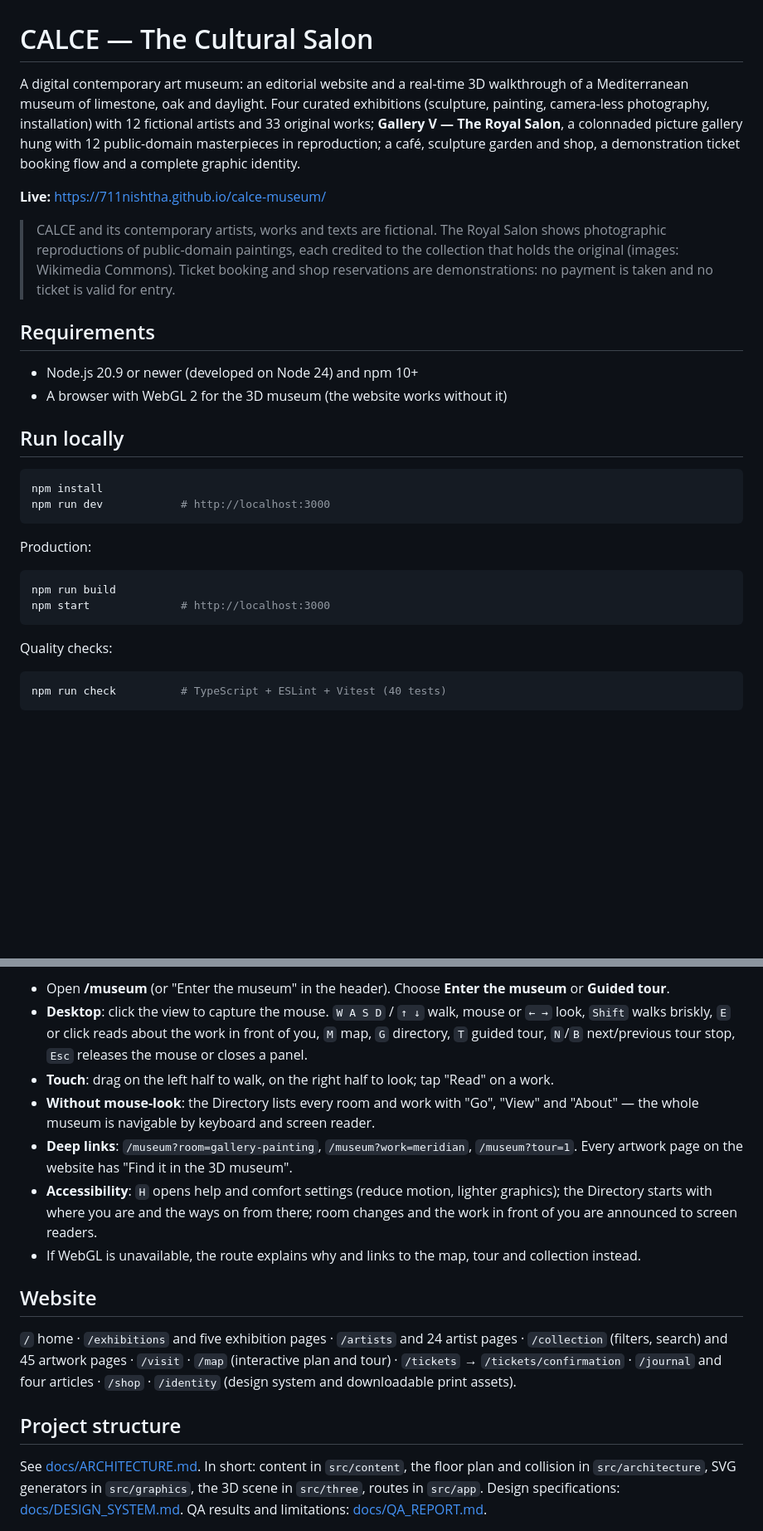
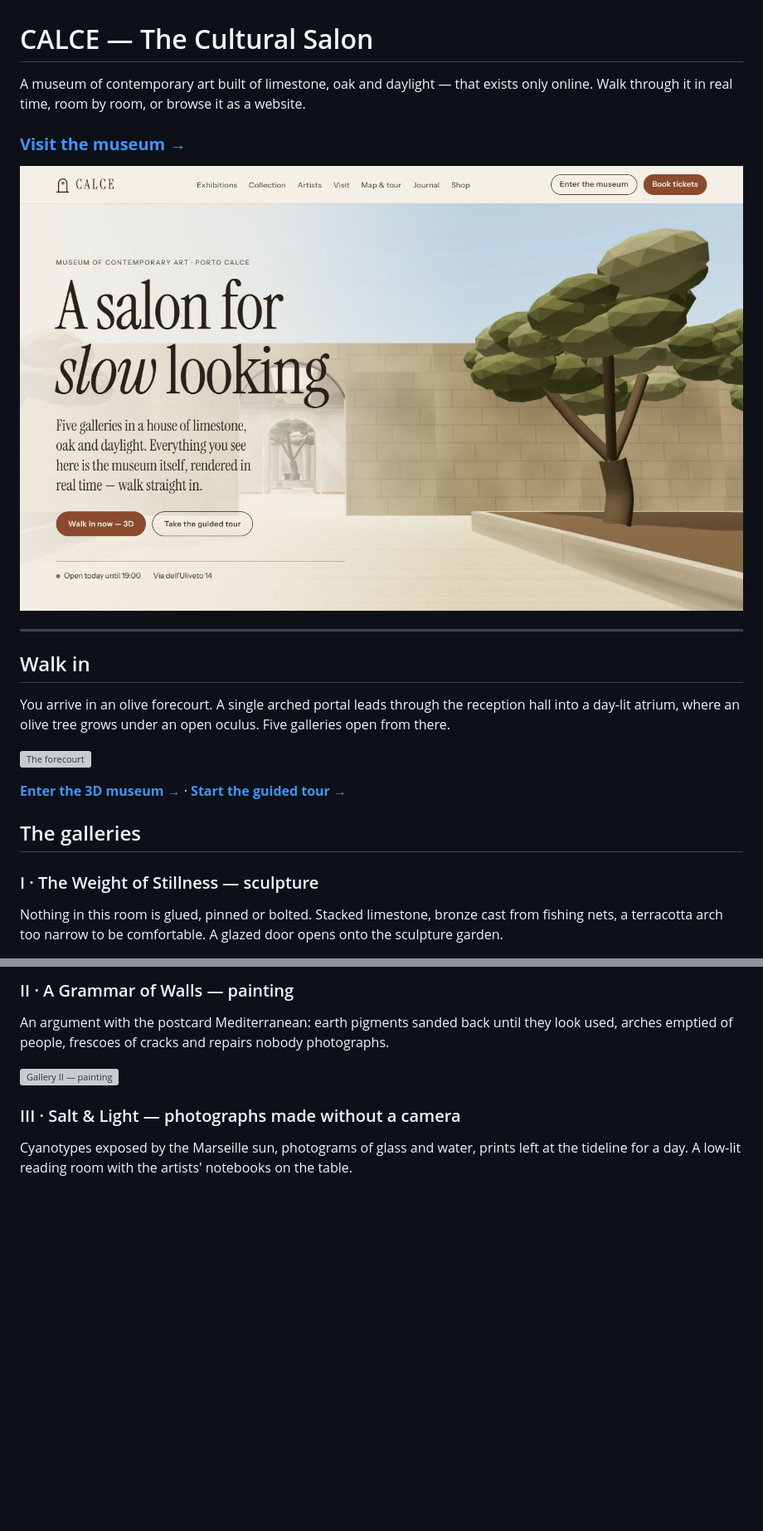
Before and after one commit to 711nishtha/calce-museum, a Markdown page: README.md, 2 parts joined by grey strips. Shown at 83% size. GitHub-like rendering; pictures changed too: docs/images/homepage.jpeg (added); blank space fills up the shorter version; grey boxes are pictures that could not be loaded.

Commit message:
Rewrite README around the museum, with photos of each gallery

````diff
--- a/README.md
+++ b/README.md
@@ -1,40 +1,28 @@
 # CALCE — The Cultural Salon
 
-A digital contemporary art museum: an editorial website and a real-time 3D walkthrough of a
-Mediterranean museum of limestone, oak and daylight. Four curated exhibitions (sculpture, painting,
-camera-less photography, installation) with 12 fictional artists and 33 original works; **Gallery V — The
-Royal Salon**, a colonnaded picture gallery hung with 12 public-domain masterpieces in reproduction; a café,
-sculpture garden and shop, a demonstration ticket booking flow and a complete graphic identity.
+A museum of contemporary art built of limestone, oak and daylight — that exists only online. Walk through
+it in real time, room by room, or browse it as a website.
 
-**Live:** https://711nishtha.github.io/calce-museum/
+### **[Visit the museum →](https://711nishtha.github.io/calce-museum/)**
 
-> CALCE and its contemporary artists, works and texts are fictional. The Royal Salon shows photographic
-> reproductions of public-domain paintings, each credited to the collection that holds the original (images:
-> Wikimedia Commons). Ticket booking and shop reservations are demonstrations: no payment is taken and no
-> ticket is valid for entry.
+![The CALCE homepage](docs/images/homepage.jpeg)
 
-## Requirements
+---
 
-- Node.js 20.9 or newer (developed on Node 24) and npm 10+
-- A browser with WebGL 2 for the 3D museum (the website works without it)
+## Walk in
 
-## Run locally
+You arrive in an olive forecourt. A single arched portal leads through the reception hall into a day-lit
+atrium, where an olive tree grows under an open oculus. Five galleries open from there.
 
-```bash
-npm install
-npm run dev            # http://localhost:3000
-```
+![The forecourt](public/views/forecourt.webp)
 
-Production:
+**[Enter the 3D museum →](https://711nishtha.github.io/calce-museum/museum/)** ·
+**[Start the guided tour →](https://711nishtha.github.io/calce-museum/museum/?tour=1)**
 
-```bash
-npm run build
-npm start              # http://localhost:3000
-```
+## The galleries
 
-Quality checks:
+### I · The Weight of Stillness — sculpture
 
-```bash
-npm run check          # TypeScript + ESLint + Vitest (40 tests)
-```
+Nothing in this room is glued, pinned or bolted. Stacked limestone, bronze cast from fishing nets, a
+terracotta arch too narrow to be comfortable. A glazed door opens onto the sculpture garden.
 
@@ -42,29 +30,13 @@ npm run check          # TypeScript + ESLint + Vitest (40 tests)
 
-- Open **/museum** (or "Enter the museum" in the header). Choose **Enter the museum** or **Guided tour**.
-- **Desktop**: click the view to capture the mouse. `W A S D` / `↑ ↓` walk, mouse or `← →` look,
-  `Shift` walks briskly, `E` or click reads about the work in front of you, `M` map, `G` directory,
-  `T` guided tour, `N`/`B` next/previous tour stop, `Esc` releases the mouse or closes a panel.
-- **Touch**: drag on the left half to walk, on the right half to look; tap "Read" on a work.
-- **Without mouse-look**: the Directory lists every room and work with "Go", "View" and "About" — the
-  whole museum is navigable by keyboard and screen reader.
-- **Deep links**: `/museum?room=gallery-painting`, `/museum?work=meridian`, `/museum?tour=1`. Every
-  artwork page on the website has "Find it in the 3D museum".
-- **Accessibility**: `H` opens help and comfort settings (reduce motion, lighter graphics); the Directory
-  starts with where you are and the ways on from there; room changes and the work in front of you are
-  announced to screen readers.
-- If WebGL is unavailable, the route explains why and links to the map, tour and collection instead.
+### II · A Grammar of Walls — painting
 
-## Website
+An argument with the postcard Mediterranean: earth pigments sanded back until they look used, arches
+emptied of people, frescoes of cracks and repairs nobody photographs.
 
-`/` home · `/exhibitions` and five exhibition pages · `/artists` and 24 artist pages ·
-`/collection` (filters, search) and 45 artwork pages · `/visit` · `/map` (interactive plan and tour) ·
-`/tickets` → `/tickets/confirmation` · `/journal` and four articles · `/shop` · `/identity` (design system
-and downloadable print assets).
+![Gallery II — painting](public/views/gallery-painting.webp)
 
-## Project structure
+### III · Salt & Light — photographs made without a camera
 
-See [docs/ARCHITECTURE.md](docs/ARCHITECTURE.md). In short: content in `src/content`, the floor plan
-and collision in `src/architecture`, SVG generators in `src/graphics`, the 3D scene in `src/three`,
-routes in `src/app`. Design specifications: [docs/DESIGN_SYSTEM.md](docs/DESIGN_SYSTEM.md). QA results
-and limitations: [docs/QA_REPORT.md](docs/QA_REPORT.md).
+Cyanotypes exposed by the Marseille sun, photograms of glass and water, prints left at the tideline for a
+day. A low-lit reading room with the artists' notebooks on the table.
 
````
Also changed, not shown: other parts of README.md (+42 -5 lines).
